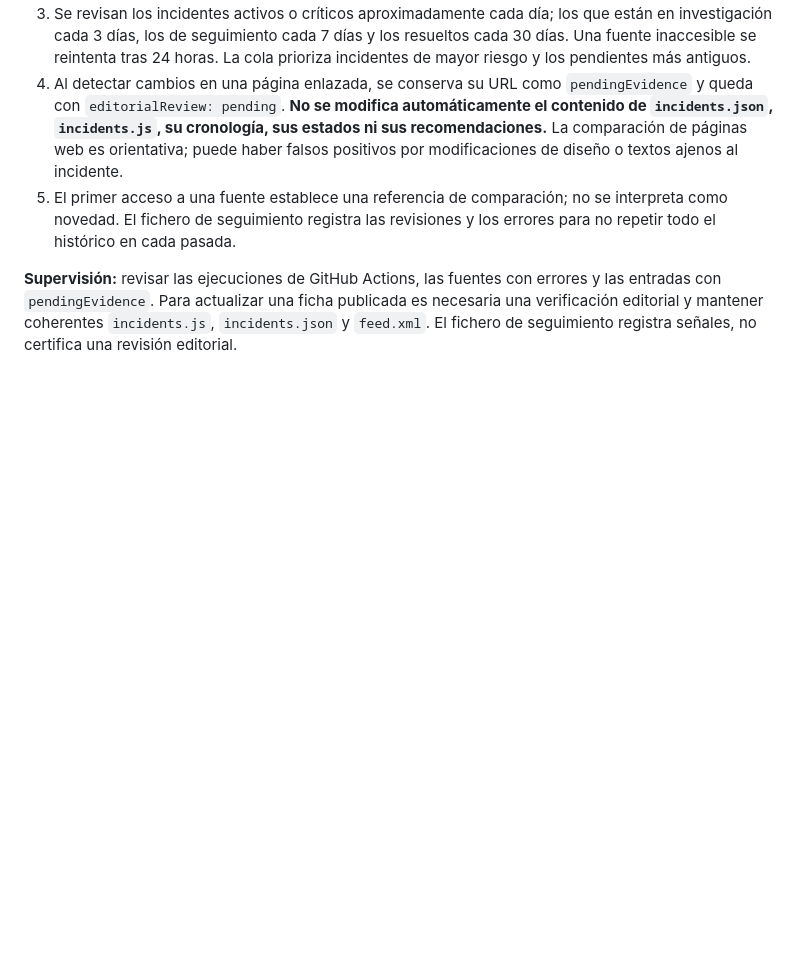
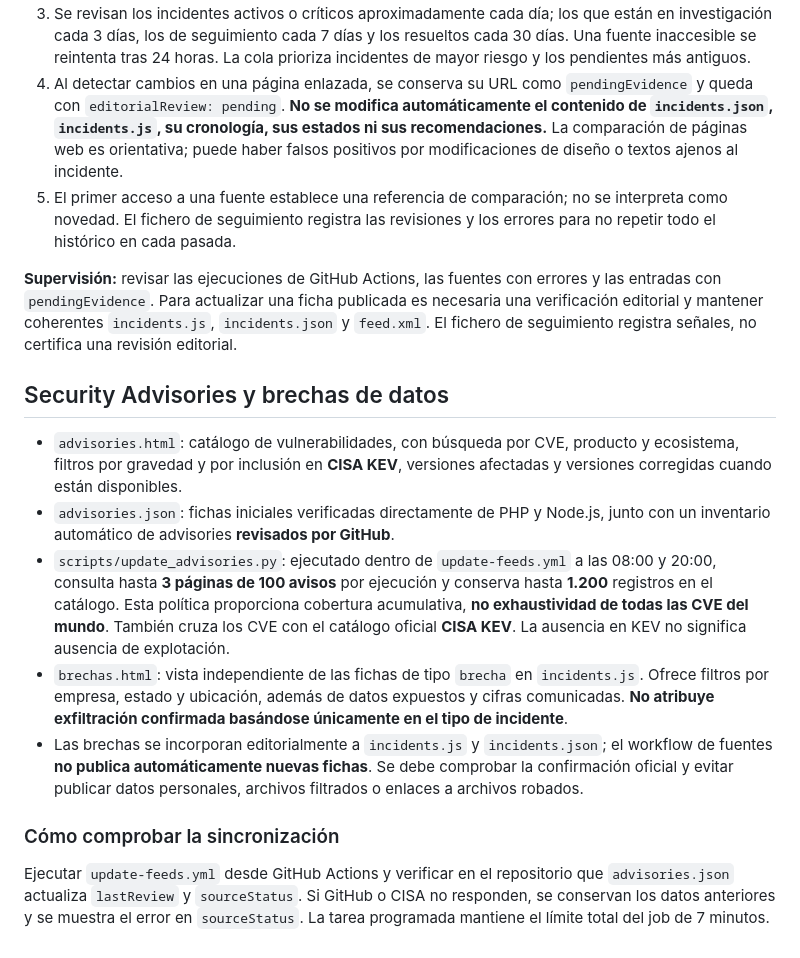
Before and after one commit to progeekts/Incidentes, a Markdown page: README.md, the part around the change. GitHub-like rendering; blank space fills up the shorter version.

Commit message:
docs: describir cobertura y límites de advisories y brechas

```diff
--- a/README.md
+++ b/README.md
@@ -36,3 +36,15 @@ El workflow `.github/workflows/update-feeds.yml` se ejecuta a las **08:00 y 20:0
 5. El primer acceso a una fuente establece una referencia de comparación; no se interpreta como novedad. El fichero de seguimiento registra las revisiones y los errores para no repetir todo el histórico en cada pasada.
 
 **Supervisión:** revisar las ejecuciones de GitHub Actions, las fuentes con errores y las entradas con `pendingEvidence`. Para actualizar una ficha publicada es necesaria una verificación editorial y mantener coherentes `incidents.js`, `incidents.json` y `feed.xml`. El fichero de seguimiento registra señales, no certifica una revisión editorial.
+
+## Security Advisories y brechas de datos
+
+- `advisories.html`: catálogo de vulnerabilidades, con búsqueda por CVE, producto y ecosistema, filtros por gravedad y por inclusión en **CISA KEV**, versiones afectadas y versiones corregidas cuando están disponibles.
+- `advisories.json`: fichas iniciales verificadas directamente de PHP y Node.js, junto con un inventario automático de advisories **revisados por GitHub**.
+- `scripts/update_advisories.py`: ejecutado dentro de `update-feeds.yml` a las 08:00 y 20:00, consulta hasta **3 páginas de 100 avisos** por ejecución y conserva hasta **1.200** registros en el catálogo. Esta política proporciona cobertura acumulativa, **no exhaustividad de todas las CVE del mundo**. También cruza los CVE con el catálogo oficial **CISA KEV**. La ausencia en KEV no significa ausencia de explotación.
+- `brechas.html`: vista independiente de las fichas de tipo `brecha` en `incidents.js`. Ofrece filtros por empresa, estado y ubicación, además de datos expuestos y cifras comunicadas. **No atribuye exfiltración confirmada basándose únicamente en el tipo de incidente**.
+- Las brechas se incorporan editorialmente a `incidents.js` y `incidents.json`; el workflow de fuentes **no publica automáticamente nuevas fichas**. Se debe comprobar la confirmación oficial y evitar publicar datos personales, archivos filtrados o enlaces a archivos robados.
+
+### Cómo comprobar la sincronización
+
+Ejecutar `update-feeds.yml` desde GitHub Actions y verificar en el repositorio que `advisories.json` actualiza `lastReview` y `sourceStatus`. Si GitHub o CISA no responden, se conservan los datos anteriores y se muestra el error en `sourceStatus`. La tarea programada mantiene el límite total del job de 7 minutos.
```
